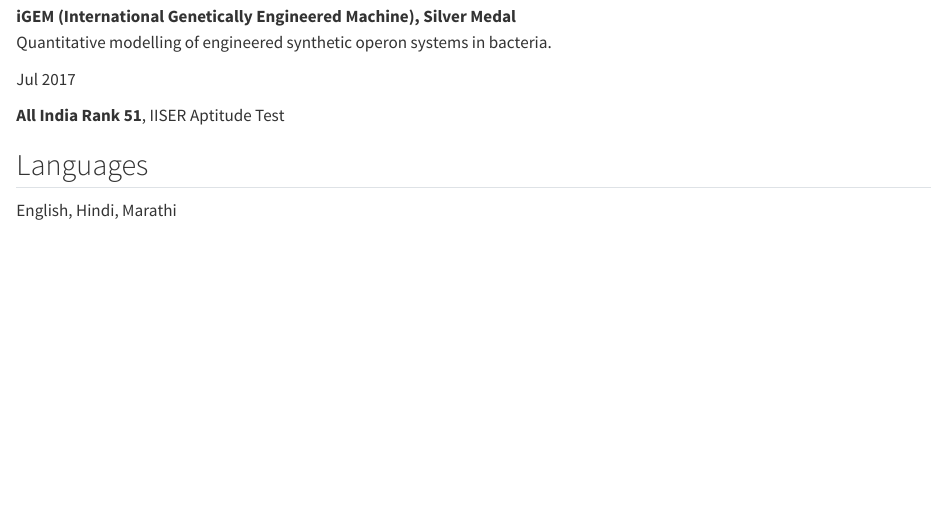
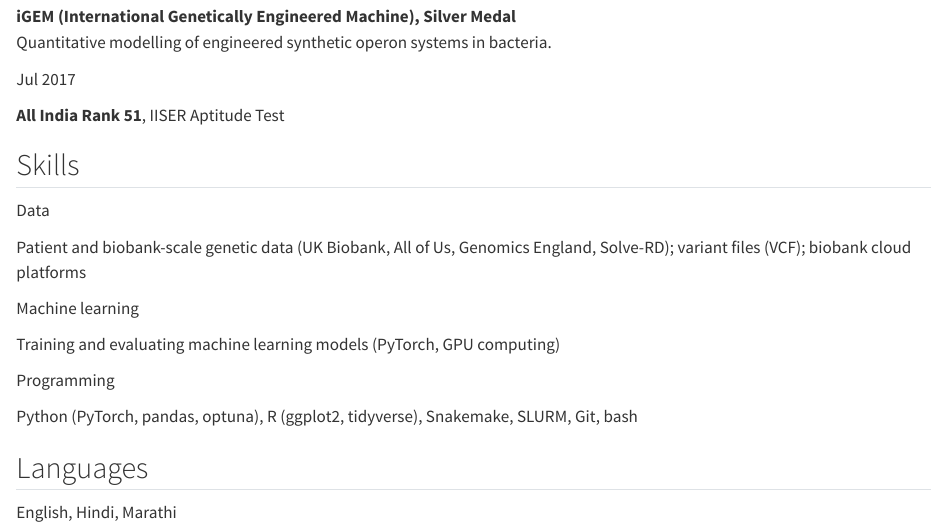
Before and after one commit to ShubhankarLondhe/shubhankarlondhe.github.io, a Quarto document (cv.qmd): the page in a window 1100 px wide, from 1150 px down. Rendered offline with R 4.5, knitr and Pandoc in place of Quarto, with nearby package versions.

Commit message:
Mention All of Us, Genomics England; add skills to CV
Co-Authored-By: Claude Opus 5.5 <noreply@anthropic.com>

```diff
--- a/cv.qmd
+++ b/cv.qmd
@@ -103,6 +103,32 @@ Quantitative modelling of engineered synthetic operon systems in bacteria.
 :::
 :::
 
+## Skills
+
+::: {.cv-row}
+[Data]{.cv-date}
+
+::: {}
+Patient and biobank-scale genetic data (UK Biobank, All of Us, Genomics England, Solve-RD); variant files (VCF); biobank cloud platforms
+:::
+:::
+
+::: {.cv-row}
+[Machine learning]{.cv-date}
+
+::: {}
+Training and evaluating machine learning models (PyTorch, GPU computing)
+:::
+:::
+
+::: {.cv-row}
+[Programming]{.cv-date}
+
+::: {}
+Python (PyTorch, pandas, optuna), R (ggplot2, tidyverse), Snakemake, SLURM, Git, bash
+:::
+:::
+
 ## Languages
 
 English, Hindi, Marathi
```
Also changed, not shown: index.qmd (+4 -1 lines), assets/pdf/Shubhankar_Londhe_CV.pdf.
